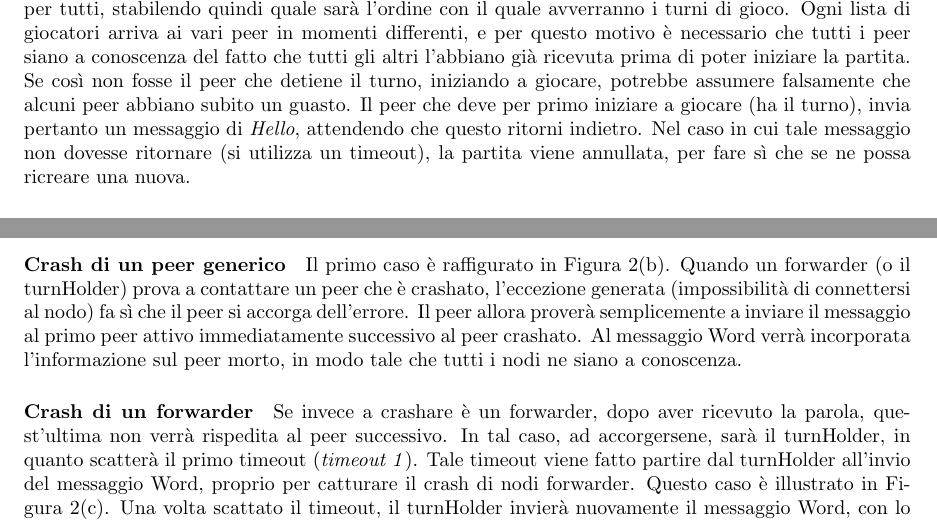
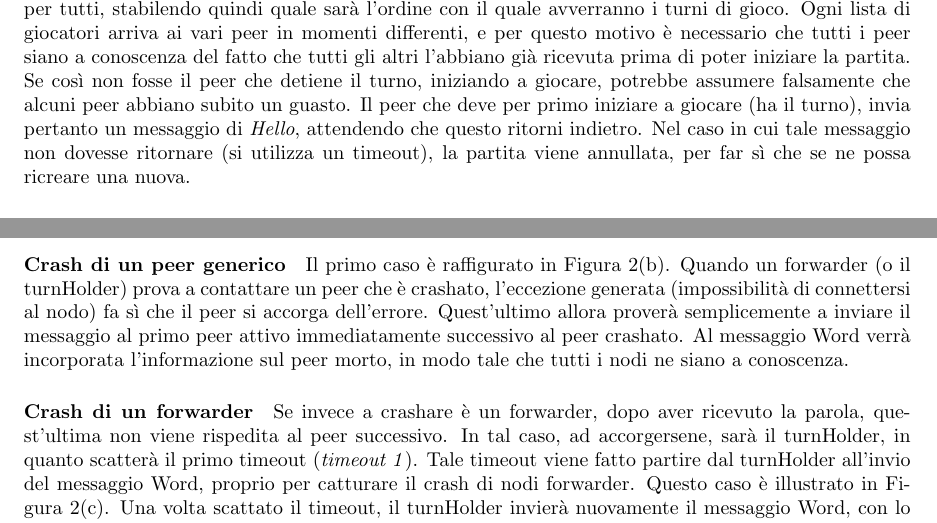
Before and after one commit to MMiartoteo/SisDis, a LaTeX paper (relazione/relazione.tex): two parts of pages 5 and 6 of 12, joined at a grey line, cut so that both start at the same text. Compiled offline with pdfLaTeX; a missing bibliography style is replaced by a similar one.

Commit message:
piccolissime modifichine

```diff
--- a/relazione/relazione.tex
+++ b/relazione/relazione.tex
@@ -167,7 +167,7 @@ La procedura di inizializzazione della partita utilizza un server centrale ed è
 
 Il server centrale, chiamato \textit{registrar}, è un server HTTP che provvede a raccogliere gli indirizzi IP e le porte dei vari peer che vogliono giocare, ed i nickname dei relativi giocatori. Tale server viene configurato in esecuzione per creare partite di $N$ giocatori, e quindi dà il via libera solo dopo che sono state fatte $N$ richieste proveniente da altrettanti giocatori differenti.
 
-Al momento del raggiungimento delle $N$ richieste, il registrar manda, ad ogni giocatore, la lista degli utenti (e relativi peer) che parteciperanno alla partita. Tale lista $[p_1, p_2, .., p_N]$ è ordinata ed identica per tutti, stabilendo quindi quale sarà l'ordine con il quale avverranno i turni di gioco. Ogni lista di giocatori arriva ai vari peer in momenti differenti, e per questo motivo è necessario che tutti i peer siano a conoscenza del fatto che tutti gli altri l'abbiano già ricevuta prima di poter iniziare la partita. Se così non fosse il peer che detiene il turno, iniziando a giocare, potrebbe assumere falsamente che alcuni peer abbiano subito un guasto. Il peer che deve per primo iniziare a giocare (ha il turno), invia pertanto un messaggio di \textit{Hello}, attendendo che questo ritorni indietro. Nel caso in cui tale messaggio non dovesse ritornare (si utilizza un timeout), la partita viene annullata, per fare sì che se ne possa ricreare una nuova.
+Al momento del raggiungimento delle $N$ richieste, il registrar manda, ad ogni giocatore, la lista degli utenti (e relativi peer) che parteciperanno alla partita. Tale lista $[p_1, p_2, .., p_N]$ è ordinata ed identica per tutti, stabilendo quindi quale sarà l'ordine con il quale avverranno i turni di gioco. Ogni lista di giocatori arriva ai vari peer in momenti differenti, e per questo motivo è necessario che tutti i peer siano a conoscenza del fatto che tutti gli altri l'abbiano già ricevuta prima di poter iniziare la partita. Se così non fosse il peer che detiene il turno, iniziando a giocare, potrebbe assumere falsamente che alcuni peer abbiano subito un guasto. Il peer che deve per primo iniziare a giocare (ha il turno), invia pertanto un messaggio di \textit{Hello}, attendendo che questo ritorni indietro. Nel caso in cui tale messaggio non dovesse ritornare (si utilizza un timeout), la partita viene annullata, per far sì che se ne possa ricreare una nuova.
 
 
 
@@ -191,10 +191,10 @@ Questo protocollo prevede quindi due ack. Il primo è implicitamente fornito al
 Questo protocollo è resistente a tre tipi di guasti crash: (1) il crash di un nodo della rete che non stia attivamente partecipando ad una comunicazione, (2) il crash di un forwarder del messaggio Word e (3) il crash del turnHolder. I crash vengono individuati mediante diversi timeout e relativi messaggi di acknowledgement. Essi vengono gestiti mediante ridondanza: i messaggi vengono re-inviati quando necessario. Il turnId viene utilizzato anche per ignorare messaggi relativi a turni precedenti.
 
 \paragraph{Crash di un peer generico}
-Il primo caso è raffigurato in Figura~\ref{img:word}(b). Quando un forwarder (o il turnHolder) prova a contattare un peer che è crashato, l'eccezione generata (impossibilità di connettersi al nodo) fa sì che il peer si accorga dell'errore. Il peer allora proverà semplicemente a inviare il messaggio al primo peer attivo immediatamente successivo al peer crashato. Al messaggio Word verrà incorporata l'informazione sul peer morto, in modo tale che tutti i nodi ne siano a conoscenza.
+Il primo caso è raffigurato in Figura~\ref{img:word}(b). Quando un forwarder (o il turnHolder) prova a contattare un peer che è crashato, l'eccezione generata (impossibilità di connettersi al nodo) fa sì che il peer si accorga dell'errore. Quest'ultimo allora proverà semplicemente a inviare il messaggio al primo peer attivo immediatamente successivo al peer crashato. Al messaggio Word verrà incorporata l'informazione sul peer morto, in modo tale che tutti i nodi ne siano a conoscenza.
 
 \paragraph{Crash di un forwarder}
-Se invece a crashare è un forwarder, dopo aver ricevuto la parola, quest'ultima non verrà rispedita al peer successivo. In tal caso, ad accorgersene, sarà il turnHolder, in quanto scatterà il primo timeout (\emph{timeout 1}). Tale timeout viene fatto partire dal turnHolder all'invio del messaggio Word, proprio per catturare il crash di nodi forwarder. Questo caso è illustrato in Figura~\ref{img:word}(c). Una volta scattato il timeout, il turnHolder invierà nuovamente il messaggio Word, con lo stesso turnId.
+Se invece a crashare è un forwarder, dopo aver ricevuto la parola, quest'ultima non viene rispedita al peer successivo. In tal caso, ad accorgersene, sarà il turnHolder, in quanto scatterà il primo timeout (\emph{timeout 1}). Tale timeout viene fatto partire dal turnHolder all'invio del messaggio Word, proprio per catturare il crash di nodi forwarder. Questo caso è illustrato in Figura~\ref{img:word}(c). Una volta scattato il timeout, il turnHolder invierà nuovamente il messaggio Word, con lo stesso turnId.
 
 \paragraph{Crash del turnHolder}
 Infine, potrebbe essere il turnHoder stesso a crashare. Questo è il caso più delicato, ed anche il più difficile da gestire. Infatti, il turnHolder potrebbe crashare in vari momenti: (1) prima di avere inviato il messaggio Word, oppure (2) dopo averlo inviato, prima di aver ricevuto il messaggio indietro dall'anello, e infine (3) dopo aver ricevuto indietro il messaggio Word dall'anello.
```
Also changed, not shown: relazione/relazione.pdf.
